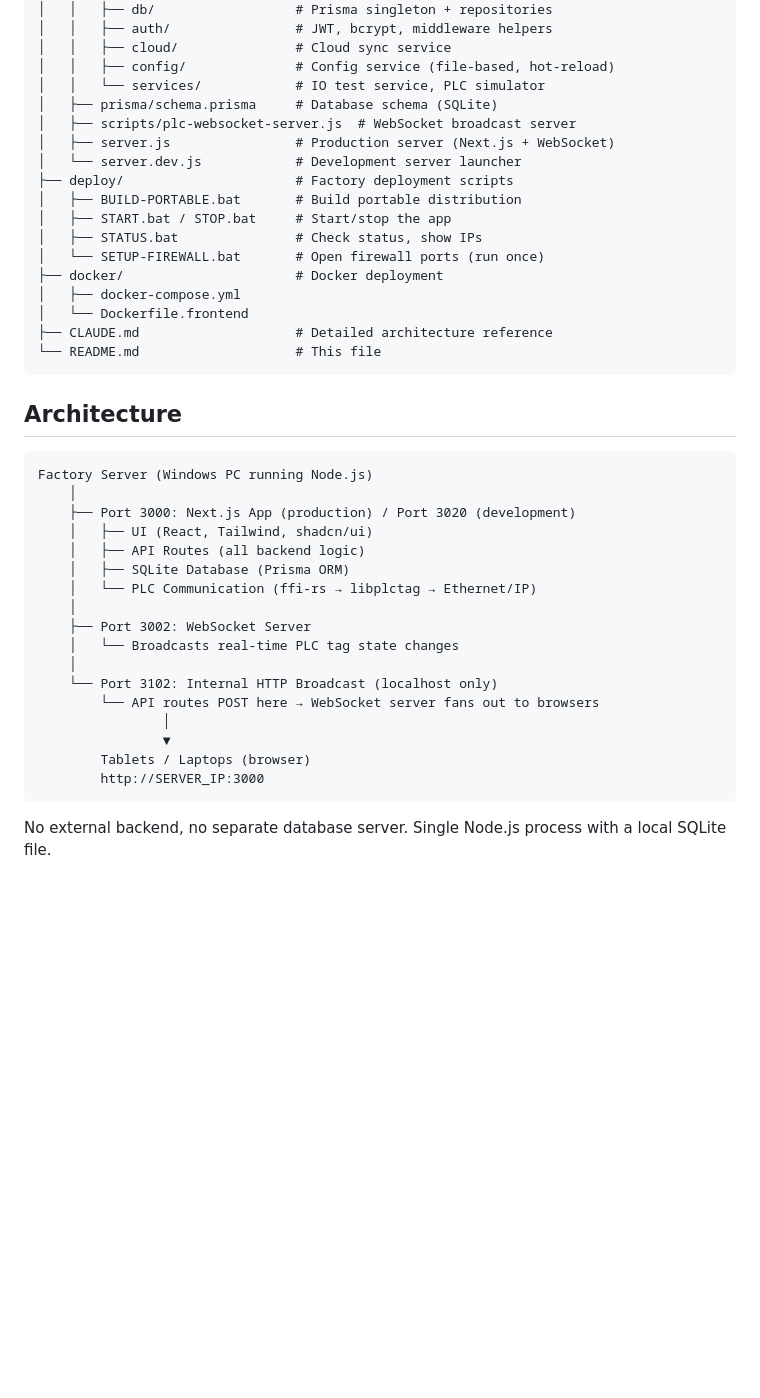
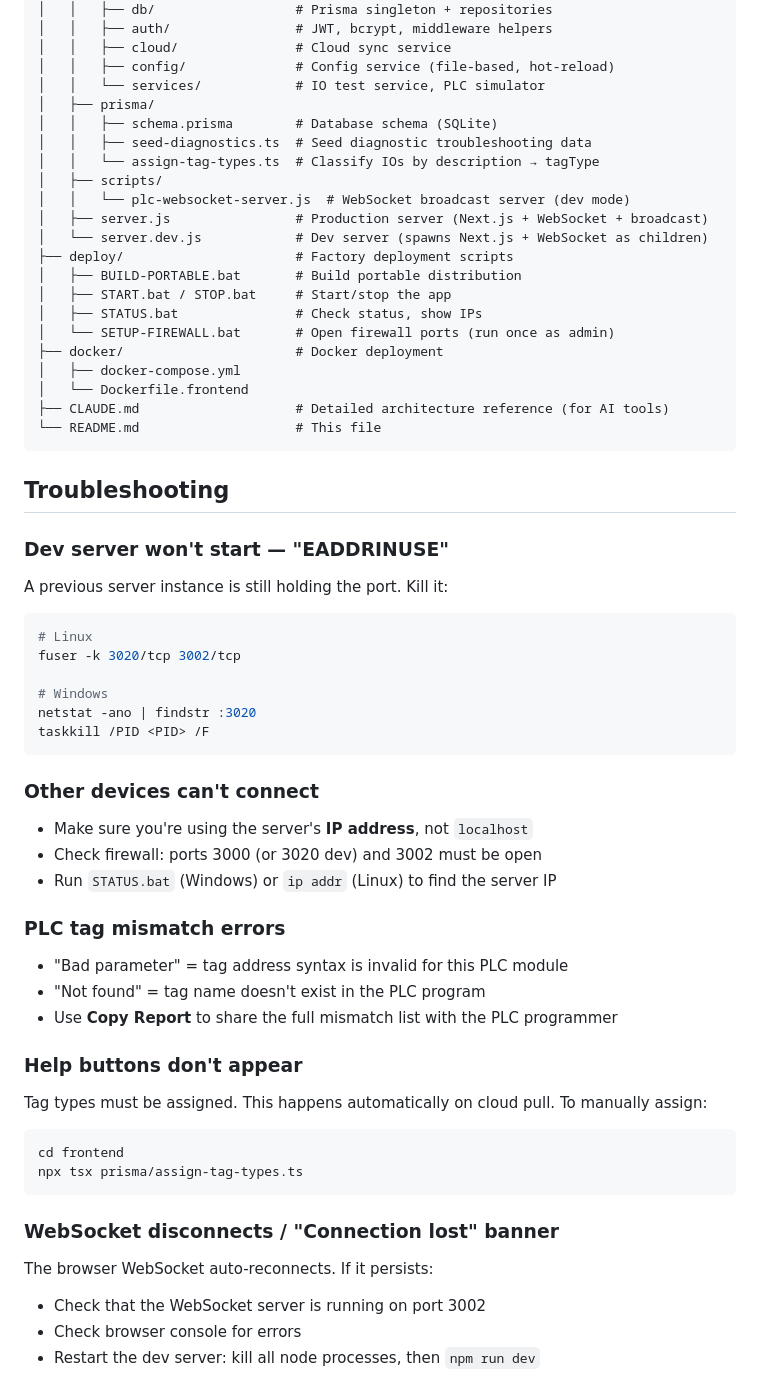
Before and after one commit to nikapartenadze/commissioning-local, a Markdown page: README.md, the part around one of its changes. Drawn GitHub-style; blank space fills up the shorter version.

Commit message:
docs: update README with multi-user workflow and fix deploy script ports
Co-Authored-By: Claude Opus 4.6 <noreply@anthropic.com>

````diff
--- a/README.md
+++ b/README.md
@@ -240,42 +312,58 @@ local-tool/
 │   │   ├── cloud/               # Cloud sync service
 │   │   ├── config/              # Config service (file-based, hot-reload)
 │   │   └── services/            # IO test service, PLC simulator
-│   ├── prisma/schema.prisma     # Database schema (SQLite)
-│   ├── scripts/plc-websocket-server.js  # WebSocket broadcast server
-│   ├── server.js                # Production server (Next.js + WebSocket)
-│   └── server.dev.js            # Development server launcher
+│   ├── prisma/
+│   │   ├── schema.prisma        # Database schema (SQLite)
+│   │   ├── seed-diagnostics.ts  # Seed diagnostic troubleshooting data
+│   │   └── assign-tag-types.ts  # Classify IOs by description → tagType
+│   ├── scripts/
+│   │   └── plc-websocket-server.js  # WebSocket broadcast server (dev mode)
+│   ├── server.js                # Production server (Next.js + WebSocket + broadcast)
+│   └── server.dev.js            # Dev server (spawns Next.js + WebSocket as children)
 ├── deploy/                      # Factory deployment scripts
 │   ├── BUILD-PORTABLE.bat       # Build portable distribution
 │   ├── START.bat / STOP.bat     # Start/stop the app
 │   ├── STATUS.bat               # Check status, show IPs
-│   └── SETUP-FIREWALL.bat       # Open firewall ports (run once)
+│   └── SETUP-FIREWALL.bat       # Open firewall ports (run once as admin)
 ├── docker/                      # Docker deployment
 │   ├── docker-compose.yml
 │   └── Dockerfile.frontend
-├── CLAUDE.md                    # Detailed architecture reference
+├── CLAUDE.md                    # Detailed architecture reference (for AI tools)
 └── README.md                    # This file
 ```
 
-## Architecture
+## Troubleshooting
 
-```
-Factory Server (Windows PC running Node.js)
-    │
-    ├── Port 3000: Next.js App (production) / Port 3020 (development)
-    │   ├── UI (React, Tailwind, shadcn/ui)
-    │   ├── API Routes (all backend logic)
-    │   ├── SQLite Database (Prisma ORM)
-    │   └── PLC Communication (ffi-rs → libplctag → Ethernet/IP)
-    │
-    ├── Port 3002: WebSocket Server
-    │   └── Broadcasts real-time PLC tag state changes
-    │
-    └── Port 3102: Internal HTTP Broadcast (localhost only)
-        └── API routes POST here → WebSocket server fans out to browsers
-                │
-                ▼
-        Tablets / Laptops (browser)
-        http://SERVER_IP:3000
+### Dev server won't start — "EADDRINUSE"
+A previous server instance is still holding the port. Kill it:
+```bash
+# Linux
+fuser -k 3020/tcp 3002/tcp
+
+# Windows
+netstat -ano | findstr :3020
+taskkill /PID <PID> /F
 ```
 
-No external backend, no separate database server. Single Node.js process with a local SQLite file.
+### Other devices can't connect
+- Make sure you're using the server's **IP address**, not `localhost`
+- Check firewall: ports 3000 (or 3020 dev) and 3002 must be open
+- Run `STATUS.bat` (Windows) or `ip addr` (Linux) to find the server IP
+
+### PLC tag mismatch errors
+- "Bad parameter" = tag address syntax is invalid for this PLC module
+- "Not found" = tag name doesn't exist in the PLC program
+- Use **Copy Report** to share the full mismatch list with the PLC programmer
+
+### Help buttons don't appear
+Tag types must be assigned. This happens automatically on cloud pull. To manually assign:
+```bash
+cd frontend
+npx tsx prisma/assign-tag-types.ts
+```
+
+### WebSocket disconnects / "Connection lost" banner
+The browser WebSocket auto-reconnects. If it persists:
+- Check that the WebSocket server is running on port 3002
+- Check browser console for errors
+- Restart the dev server: kill all node processes, then `npm run dev`
````
Also changed, not shown: other parts of README.md (+102 -30 lines).
